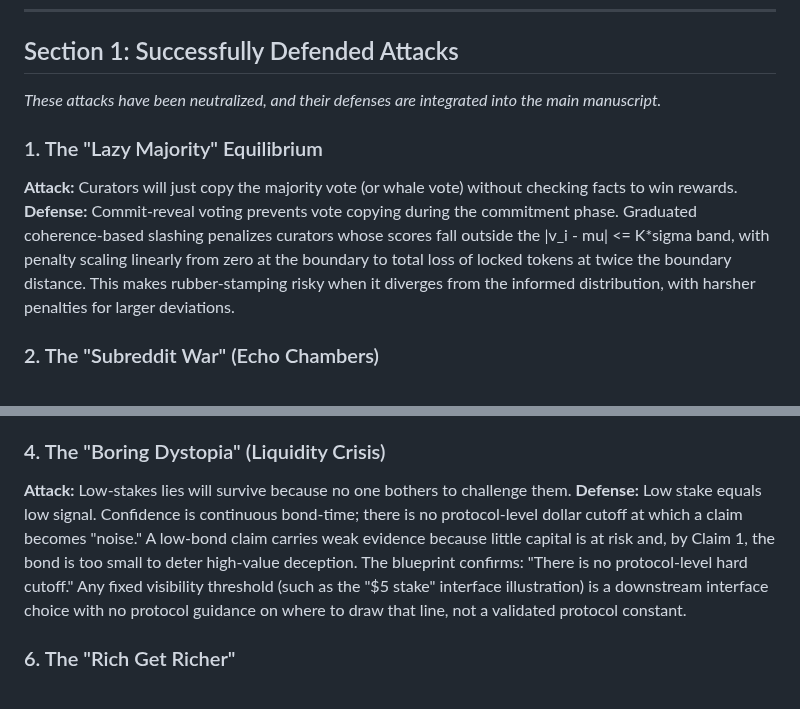
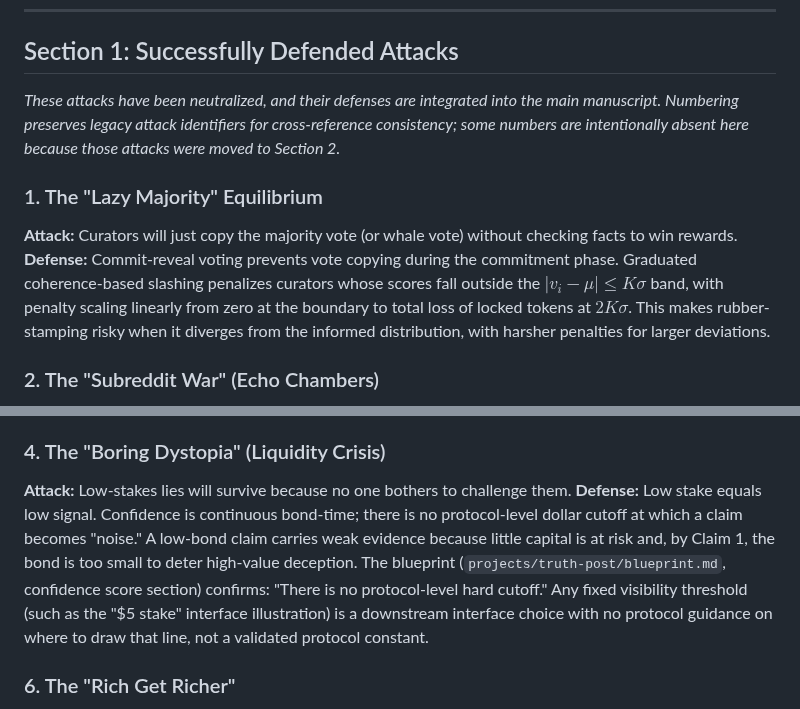
Before and after one commit to 0xferit/manuscript-decentralized-curation, a Markdown page: context/attack-and-defense-log.md, 2 parts joined by grey strips. Rendered like a GitHub page.

Commit message:
fix: address PR #75 Copilot review round 3
1. Section 1: add note explaining intentional numbering gaps
   (attacks moved to Section 2).
2. Attack #4: attribute blueprint quote to specific file path.
3. Attack #1, OV-1: convert plain-text math to LaTeX for
   GitHub rendering (K*sigma -> K sigma, phi* -> phi*).

```diff
--- a/context/attack-and-defense-log.md
+++ b/context/attack-and-defense-log.md
@@ -6,12 +6,12 @@ This document tracks the "Red Teaming" exercises conducted against the Decentral
 
 ## Section 1: Successfully Defended Attacks
 
-_These attacks have been neutralized, and their defenses are integrated into the main manuscript._
+_These attacks have been neutralized, and their defenses are integrated into the main manuscript. Numbering preserves legacy attack identifiers for cross-reference consistency; some numbers are intentionally absent here because those attacks were moved to Section 2._
 
 ### 1. The "Lazy Majority" Equilibrium
 
 **Attack:** Curators will just copy the majority vote (or whale vote) without checking facts to win rewards.
-**Defense:** Commit-reveal voting prevents vote copying during the commitment phase. Graduated coherence-based slashing penalizes curators whose scores fall outside the |v_i - mu| <= K*sigma band, with penalty scaling linearly from zero at the boundary to total loss of locked tokens at twice the boundary distance. This makes rubber-stamping risky when it diverges from the informed distribution, with harsher penalties for larger deviations.
+**Defense:** Commit-reveal voting prevents vote copying during the commitment phase. Graduated coherence-based slashing penalizes curators whose scores fall outside the $|v_i - \mu| \le K\sigma$ band, with penalty scaling linearly from zero at the boundary to total loss of locked tokens at $2K\sigma$. This makes rubber-stamping risky when it diverges from the informed distribution, with harsher penalties for larger deviations.
 
 ### 2. The "Subreddit War" (Echo Chambers)
 
@@ -26,7 +26,7 @@ _These attacks have been neutralized, and their defenses are integrated into the
 ### 4. The "Boring Dystopia" (Liquidity Crisis)
 
 **Attack:** Low-stakes lies will survive because no one bothers to challenge them.
-**Defense:** Low stake equals low signal. Confidence is continuous bond-time; there is no protocol-level dollar cutoff at which a claim becomes "noise." A low-bond claim carries weak evidence because little capital is at risk and, by Claim 1, the bond is too small to deter high-value deception. The blueprint confirms: "There is no protocol-level hard cutoff." Any fixed visibility threshold (such as the "$5 stake" interface illustration) is a downstream interface choice with no protocol guidance on where to draw that line, not a validated protocol constant.
+**Defense:** Low stake equals low signal. Confidence is continuous bond-time; there is no protocol-level dollar cutoff at which a claim becomes "noise." A low-bond claim carries weak evidence because little capital is at risk and, by Claim 1, the bond is too small to deter high-value deception. The blueprint (`projects/truth-post/blueprint.md`, confidence score section) confirms: "There is no protocol-level hard cutoff." Any fixed visibility threshold (such as the "$5 stake" interface illustration) is a downstream interface choice with no protocol guidance on where to draw that line, not a validated protocol constant.
 
 ### 6. The "Rich Get Richer"
 
```
Also changed, not shown: other parts of context/attack-and-defense-log.md (+1 -1 lines).
